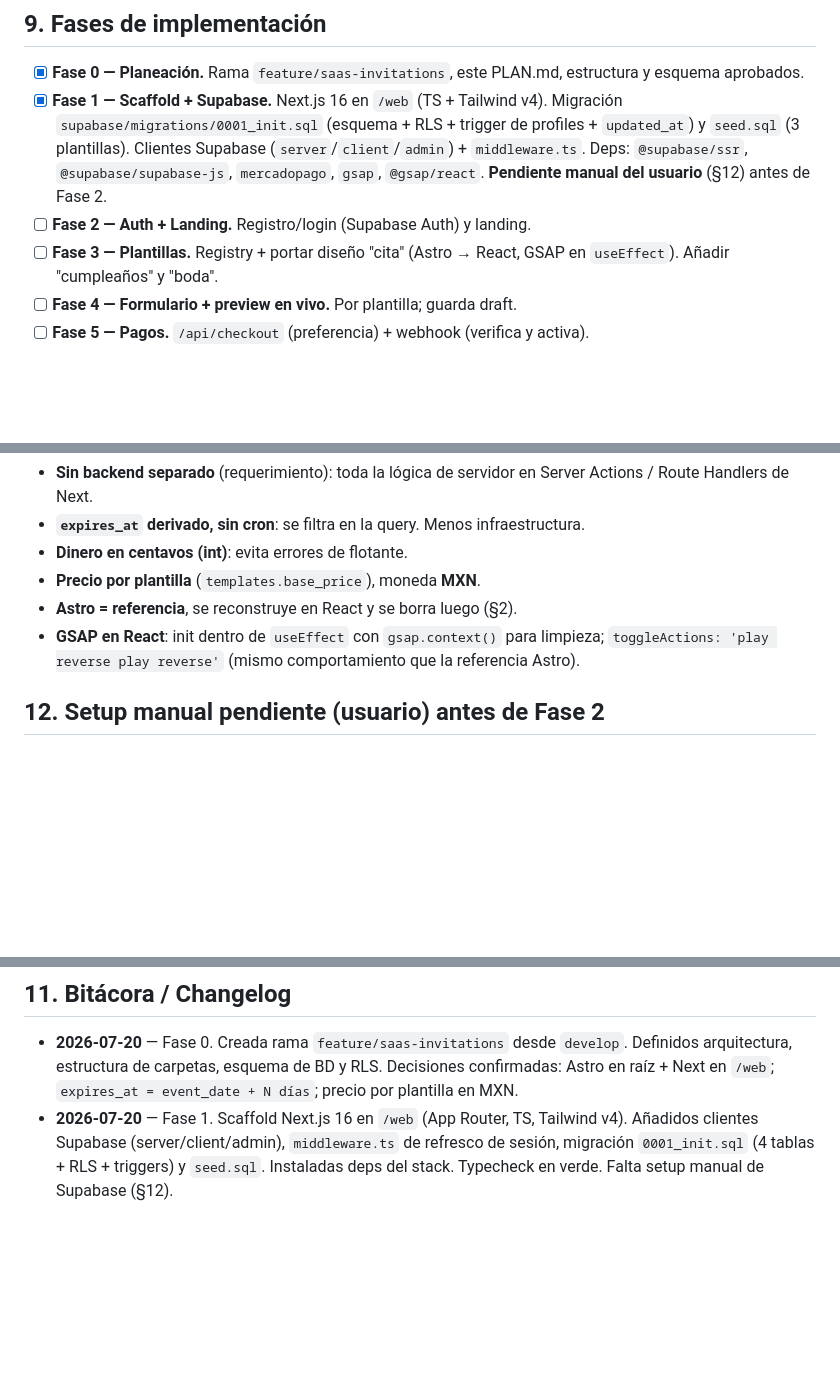
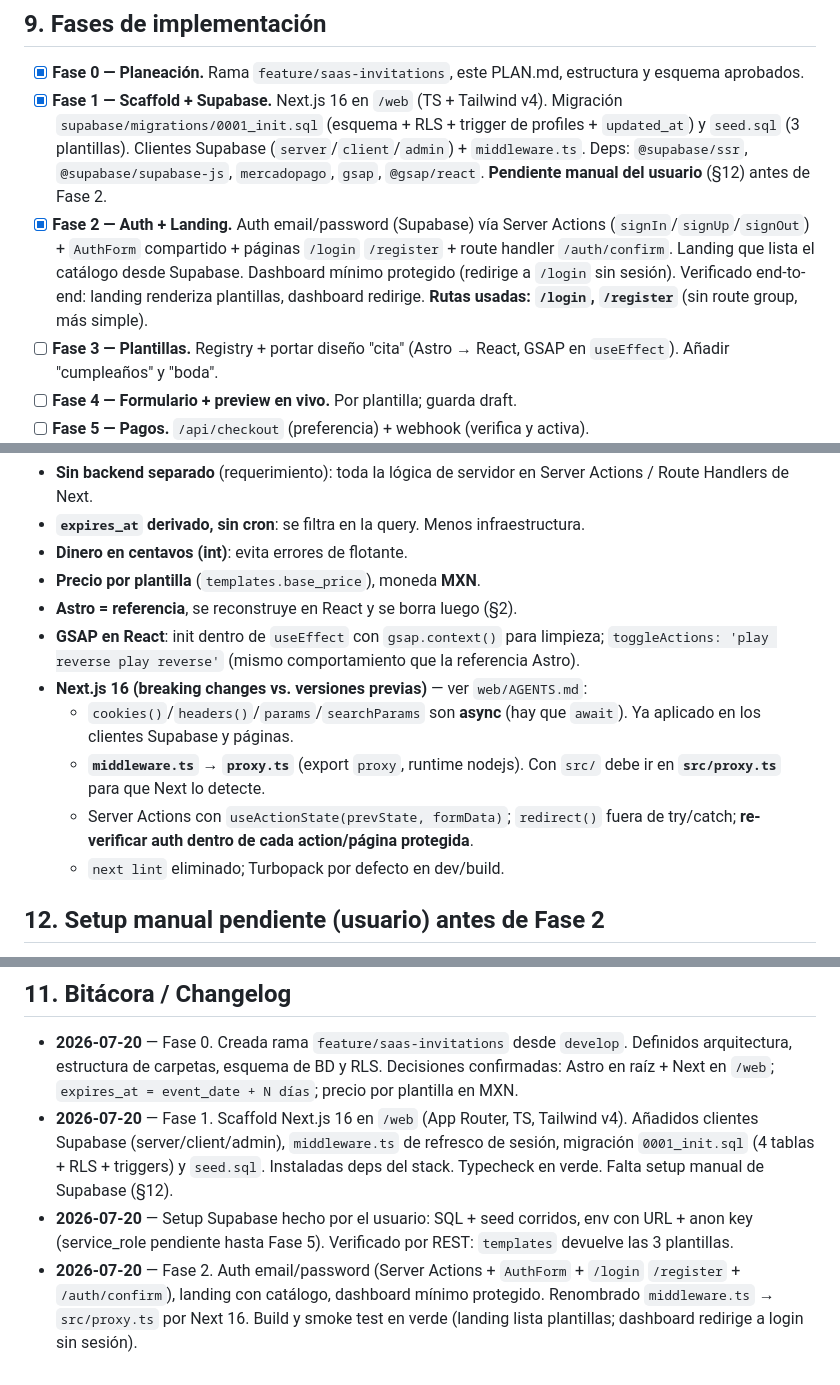
Before and after one commit to ReyDavidAG/dd-send, a Markdown page: PLAN.md, 3 parts joined by grey strips. Rendered like a GitHub page; blank space fills up the shorter version.

Commit message:
docs(plan): log phase 2 (auth + landing) and Next 16 notes
Co-Authored-By: Claude Opus 4.8 (1M context) <noreply@anthropic.com>

```diff
--- a/PLAN.md
+++ b/PLAN.md
@@ -237,7 +237,12 @@ NEXT_PUBLIC_SITE_URL=             # para back_urls y links de invitación
   (`server`/`client`/`admin`) + `middleware.ts`. Deps: `@supabase/ssr`,
   `@supabase/supabase-js`, `mercadopago`, `gsap`, `@gsap/react`.
   **Pendiente manual del usuario** (§12) antes de Fase 2.
-- [ ] **Fase 2 — Auth + Landing.** Registro/login (Supabase Auth) y landing.
+- [x] **Fase 2 — Auth + Landing.** Auth email/password (Supabase) vía Server
+  Actions (`signIn`/`signUp`/`signOut`) + `AuthForm` compartido + páginas
+  `/login` `/register` + route handler `/auth/confirm`. Landing que lista el
+  catálogo desde Supabase. Dashboard mínimo protegido (redirige a `/login` sin
+  sesión). Verificado end-to-end: landing renderiza plantillas, dashboard
+  redirige. **Rutas usadas: `/login`, `/register`** (sin route group, más simple).
 - [ ] **Fase 3 — Plantillas.** Registry + portar diseño "cita" (Astro → React,
   GSAP en `useEffect`). Añadir "cumpleaños" y "boda".
 - [ ] **Fase 4 — Formulario + preview en vivo.** Por plantilla; guarda draft.
@@ -257,6 +262,14 @@ NEXT_PUBLIC_SITE_URL=             # para back_urls y links de invitación
 - **GSAP en React**: init dentro de `useEffect` con `gsap.context()` para
   limpieza; `toggleActions: 'play reverse play reverse'` (mismo comportamiento
   que la referencia Astro).
+- **Next.js 16 (breaking changes vs. versiones previas)** — ver `web/AGENTS.md`:
+  - `cookies()`/`headers()`/`params`/`searchParams` son **async** (hay que
+    `await`). Ya aplicado en los clientes Supabase y páginas.
+  - **`middleware.ts` → `proxy.ts`** (export `proxy`, runtime nodejs). Con `src/`
+    debe ir en **`src/proxy.ts`** para que Next lo detecte.
+  - Server Actions con `useActionState(prevState, formData)`; `redirect()` fuera
+    de try/catch; **re-verificar auth dentro de cada action/página protegida**.
+  - `next lint` eliminado; Turbopack por defecto en dev/build.
 
 ## 12. Setup manual pendiente (usuario) antes de Fase 2
 1. Crear proyecto en [supabase.com](https://supabase.com).
@@ -279,3 +292,11 @@ NEXT_PUBLIC_SITE_URL=             # para back_urls y links de invitación
   de refresco de sesión, migración `0001_init.sql` (4 tablas + RLS + triggers)
   y `seed.sql`. Instaladas deps del stack. Typecheck en verde. Falta setup
   manual de Supabase (§12).
+- **2026-07-20** — Setup Supabase hecho por el usuario: SQL + seed corridos,
+  env con URL + anon key (service_role pendiente hasta Fase 5). Verificado por
+  REST: `templates` devuelve las 3 plantillas.
+- **2026-07-20** — Fase 2. Auth email/password (Server Actions + `AuthForm` +
+  `/login` `/register` + `/auth/confirm`), landing con catálogo, dashboard
+  mínimo protegido. Renombrado `middleware.ts` → `src/proxy.ts` por Next 16.
+  Build y smoke test en verde (landing lista plantillas; dashboard redirige a
+  login sin sesión).
```
